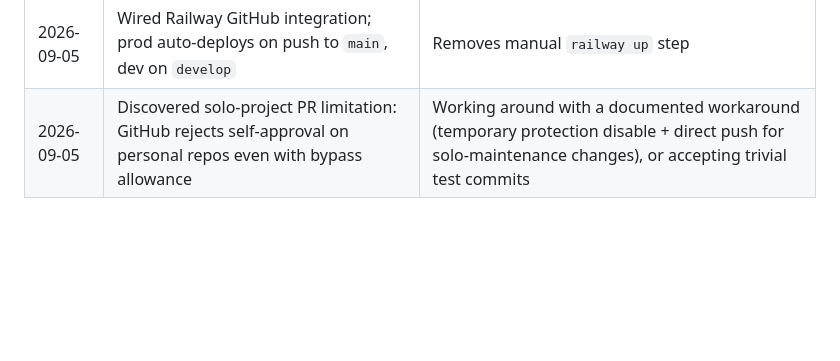
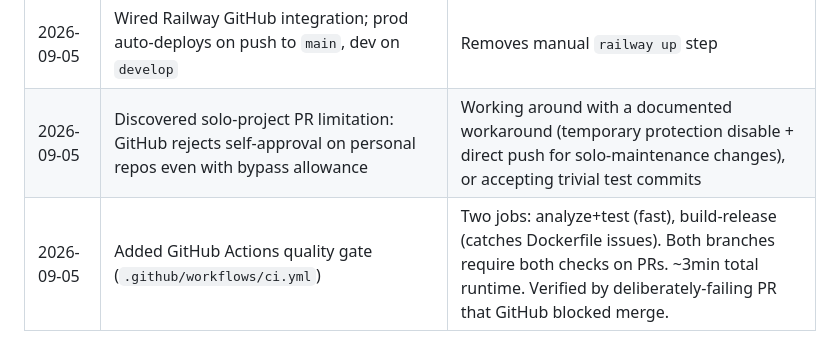
Before and after one commit to DaviFSilva/plux, a Markdown page: docs/ci-cd.md, the part around the change. Rendered like a GitHub page; blank space fills up the shorter version.

Commit message:
docs: record Tier 3 (CI quality gate) build outcome
- .github/workflows/ci.yml: 2 jobs (analyze+test, build)
- Both branches require both checks on PRs
- Verified: deliberate analyze-failure PR was blocked from
  merge by GitHub status check policy
- ~3 min total runtime, ~45s build cache benefit next run

```diff
--- a/docs/ci-cd.md
+++ b/docs/ci-cd.md
@@ -180,3 +180,4 @@ The GHA workflow when added will run on PR open + push to main:
 | 2026-09-05 | Added local-dev discipline (docker-compose, .env.example, seed data, fresh-clone checklist) | Production CI/CD alone wasn't enough — daily friction accumulates silently |
 | 2026-09-05 | Wired Railway GitHub integration; prod auto-deploys on push to `main`, dev on `develop` | Removes manual `railway up` step |
 | 2026-09-05 | Discovered solo-project PR limitation: GitHub rejects self-approval on personal repos even with bypass allowance | Working around with a documented workaround (temporary protection disable + direct push for solo-maintenance changes), or accepting trivial test commits |
+| 2026-09-05 | Added GitHub Actions quality gate (`.github/workflows/ci.yml`) | Two jobs: analyze+test (fast), build-release (catches Dockerfile issues). Both branches require both checks on PRs. ~3min total runtime. Verified by deliberately-failing PR that GitHub blocked merge. |
```
